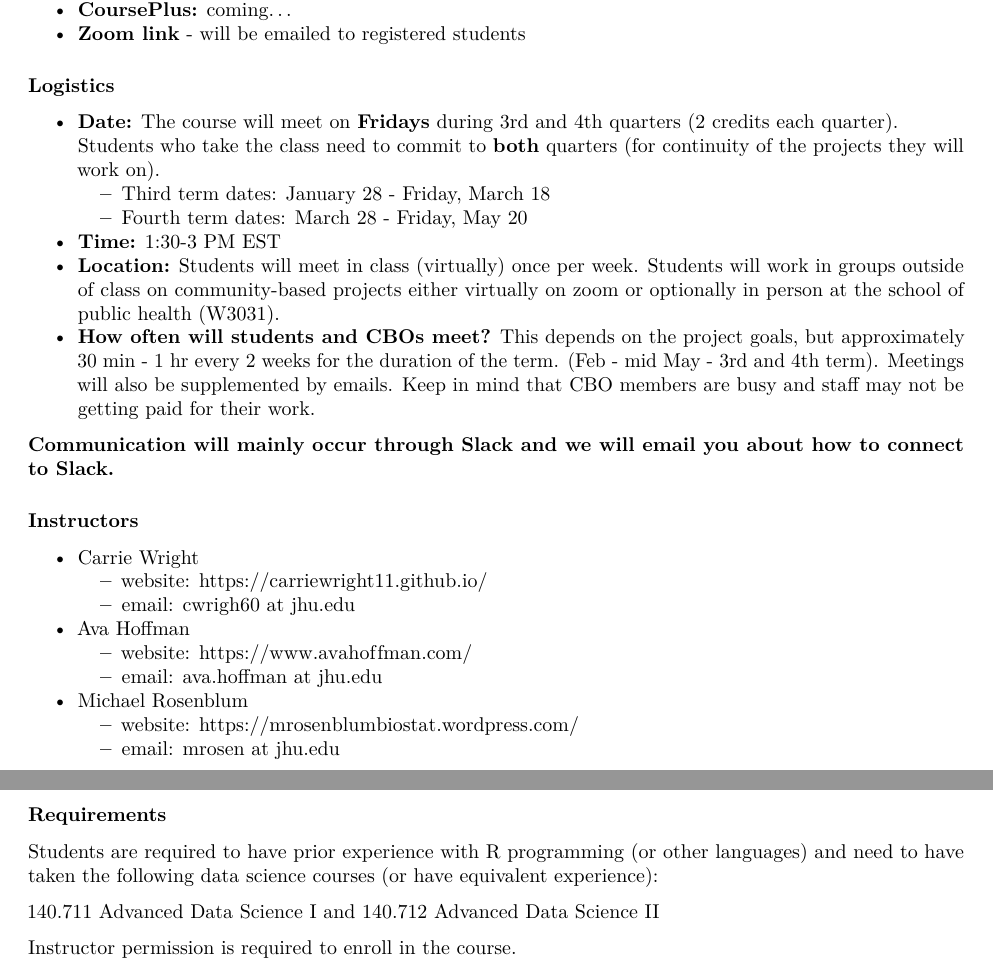
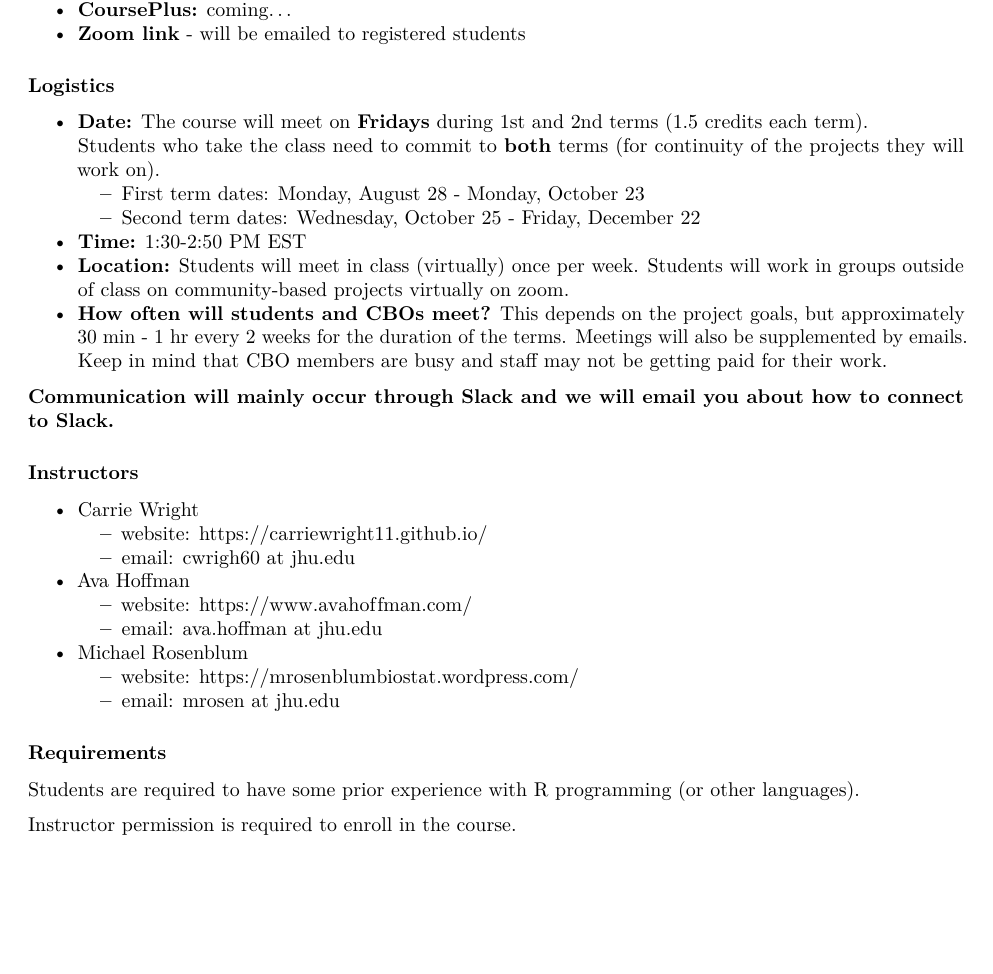
Before and after one commit to jhudsl/Baltimore_Community_Course, an R Markdown document (syllabus.Rmd): two parts of pages 1 and 2 of 2 before the commit and part of page 1 of 2 after it, the two joined at a grey line, cut so that both start at the same text, the shorter picture padded with empty space. Rendered offline with R 4.5, knitr and Pandoc, then LaTeX, with nearby package versions; both versions are drawn in the output format of the newer one.

Commit message:
first set of updates

```diff
--- a/syllabus.Rmd
+++ b/syllabus.Rmd
@@ -1,7 +1,8 @@
 ---
-title: "**Baltimore Community Data Science (PH140.840) Syllabus**"
+title: '**Baltimore Community Data Science (PH140.840) Syllabus**'
 output:
-  html_document
+  pdf_document: default
+  html_document: default
 ---
 
 <!-- <link rel="stylesheet" href="https://cdnjs.cloudflare.com/ajax/libs/font-awesome/4.7.0/css/font-awesome.min.css"> -->
@@ -28,14 +29,14 @@ This course is focused on helping students learn how to apply their data science
 ### Logistics
 
 
-* **Date:** The course will meet on **Fridays** during 3rd and 4th quarters (2 credits each quarter).
-Students who take the class need to commit to **both** quarters (for continuity of the projects they will work on).
-    + [Third term dates](https://publichealth.jhu.edu/academics/academic-calendar/2021-2022): January 28 - Friday, March 18
-  * [Fourth term dates](https://publichealth.jhu.edu/academics/academic-calendar/2021-2022): March 28 - Friday, May 20
-- **Time:** 1:30-3 PM EST
-- **Location:** Students will meet in class (virtually) once per week. Students will work in groups outside of class on community-based projects either virtually on zoom or optionally in person at the school of public health (W3031).
+* **Date:** The course will meet on **Fridays** during 1st and 2nd terms (1.5 credits each term).
+Students who take the class need to commit to **both** terms (for continuity of the projects they will work on).
+    + [First term dates](https://publichealth.jhu.edu/academics/academic-calendar/2023-2024): Monday, August 28 - Monday, October 23
+  * [Second term dates](https://publichealth.jhu.edu/academics/academic-calendar/2023-2024): 	Wednesday, October 25 - Friday, December 22
+- **Time:** 1:30-2:50 PM EST
+- **Location:** Students will meet in class (virtually) once per week. Students will work in groups outside of class on community-based projects virtually on zoom.
 - **How often will students and CBOs meet?**
-This depends on the project goals, but approximately 30 min - 1 hr every 2 weeks for the duration of the term. (Feb - mid May - 3rd and 4th term). Meetings will also be supplemented by emails. Keep in mind that CBO members are busy and staff may not be getting paid for their work.
+This depends on the project goals, but approximately 30 min - 1 hr every 2 weeks for the duration of the terms. Meetings will also be supplemented by emails. Keep in mind that CBO members are busy and staff may not be getting paid for their work.
 
 **Communication will mainly occur through Slack and we will email you about how to connect to Slack.**
 
@@ -55,9 +56,7 @@ This depends on the project goals, but approximately 30 min - 1 hr every 2 weeks
 
 ### Requirements
 
-Students are required to have prior experience with R programming (or other languages) and need to have taken the following data science courses (or have equivalent experience):
-
-140.711 Advanced Data Science I and 140.712 Advanced Data Science II
+Students are required to have some prior experience with R programming (or other languages).
 
 Instructor permission is required to enroll in the course.
 
```
